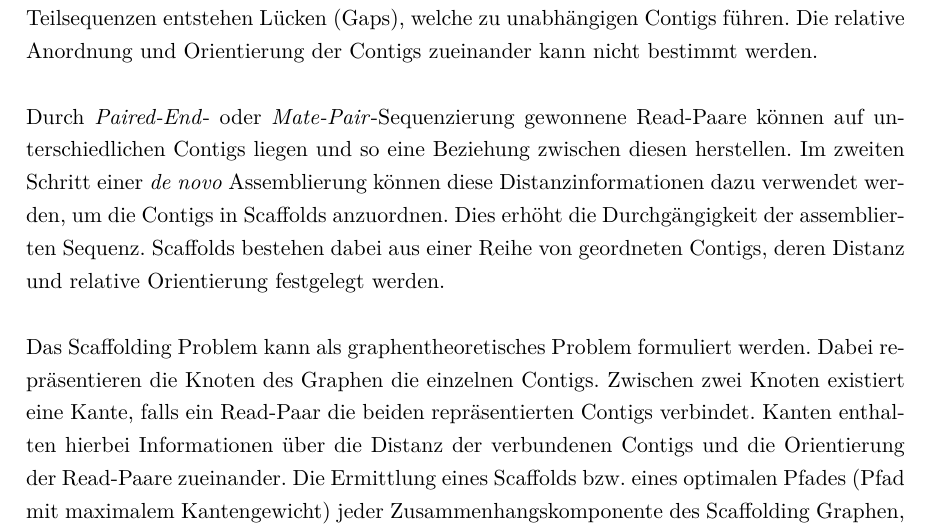
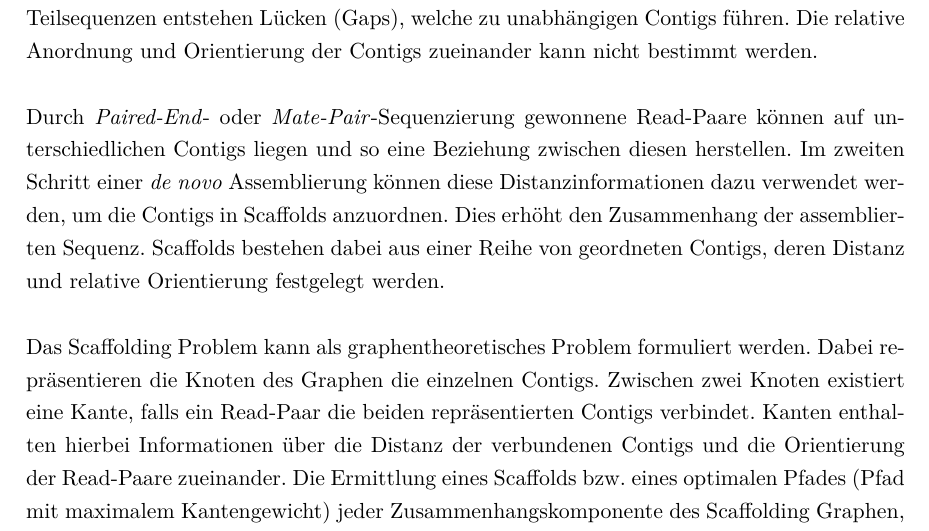
Before and after one commit to dorleosterode/gt-scaffold, a LaTeX paper (doc/ausarbeitung.tex): part of page 3 of 24, cut so that both start at the same text. Compiled offline with pdfLaTeX.

Commit message:
durchgaengigkeit ersetzt

```diff
--- a/doc/ausarbeitung.tex
+++ b/doc/ausarbeitung.tex
@@ -99,7 +99,7 @@ gewonnene Read-Paare können auf unterschiedlichen Contigs liegen und
 so eine Beziehung zwischen diesen herstellen. Im zweiten Schritt einer
 \textit{de novo} Assemblierung können diese Distanzinformationen dazu
 verwendet werden, um die Contigs in Scaffolds anzuordnen. Dies erhöht
-die Durchgängigkeit der assemblierten Sequenz. Scaffolds bestehen
+den Zusammenhang der assemblierten Sequenz. Scaffolds bestehen
 dabei aus einer Reihe von geordneten Contigs, deren Distanz und
 relative Orientierung festgelegt werden.
 
```
